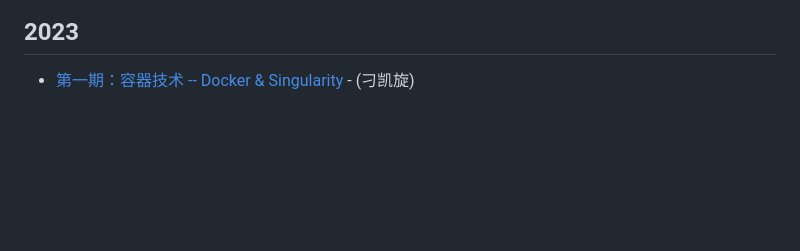
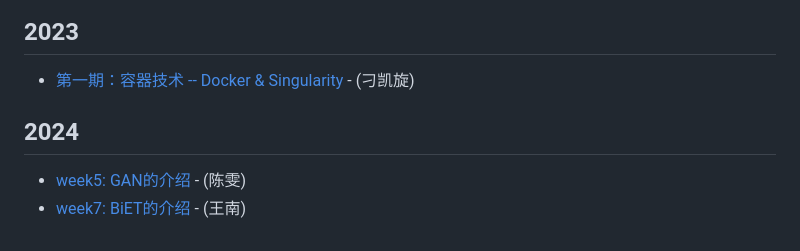
Before and after one commit to XSLiuLab/Workshop, a Markdown page: README.md, the part around the change. Drawn GitHub-style; blank space fills up the shorter version.

```diff
--- a/README.md
+++ b/README.md
@@ -67,3 +67,8 @@ GitHub 在线阅读网址：<https://xsliulab.github.io/Workshop/>
 ## 2023
 
 - [第一期：容器技术 -- Docker & Singularity](2023/week1/容器技术%20--%20Docker%20&%20Singularity.md) - (刁凯旋)
+
+## 2024
+
+- [week5: GAN的介绍](2024/week5/GAN.ipynb) - (陈雯)
+- [week7: BiET的介绍](2024/week720240410_BEiT.ipynb) - (王南)
```
